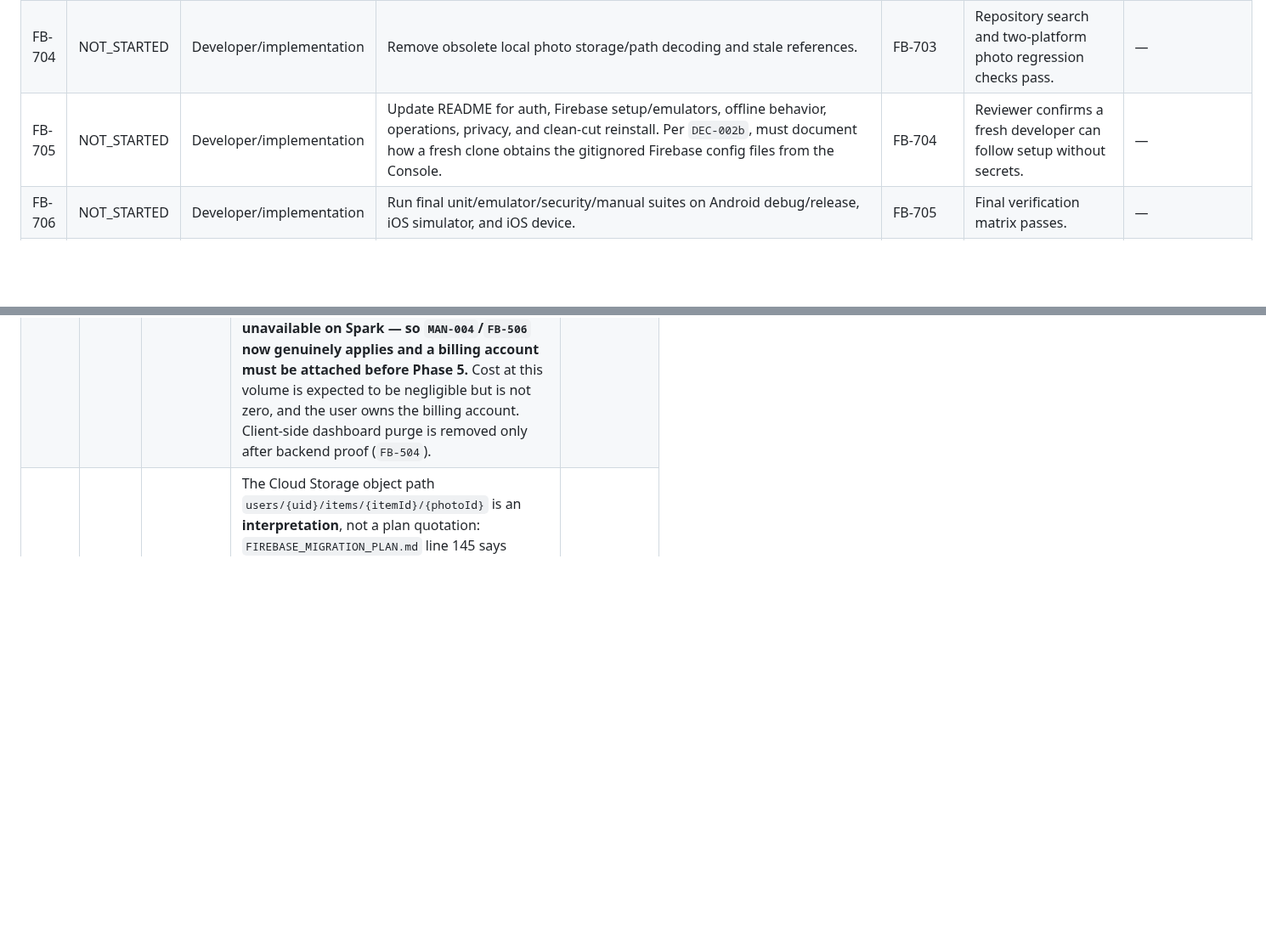
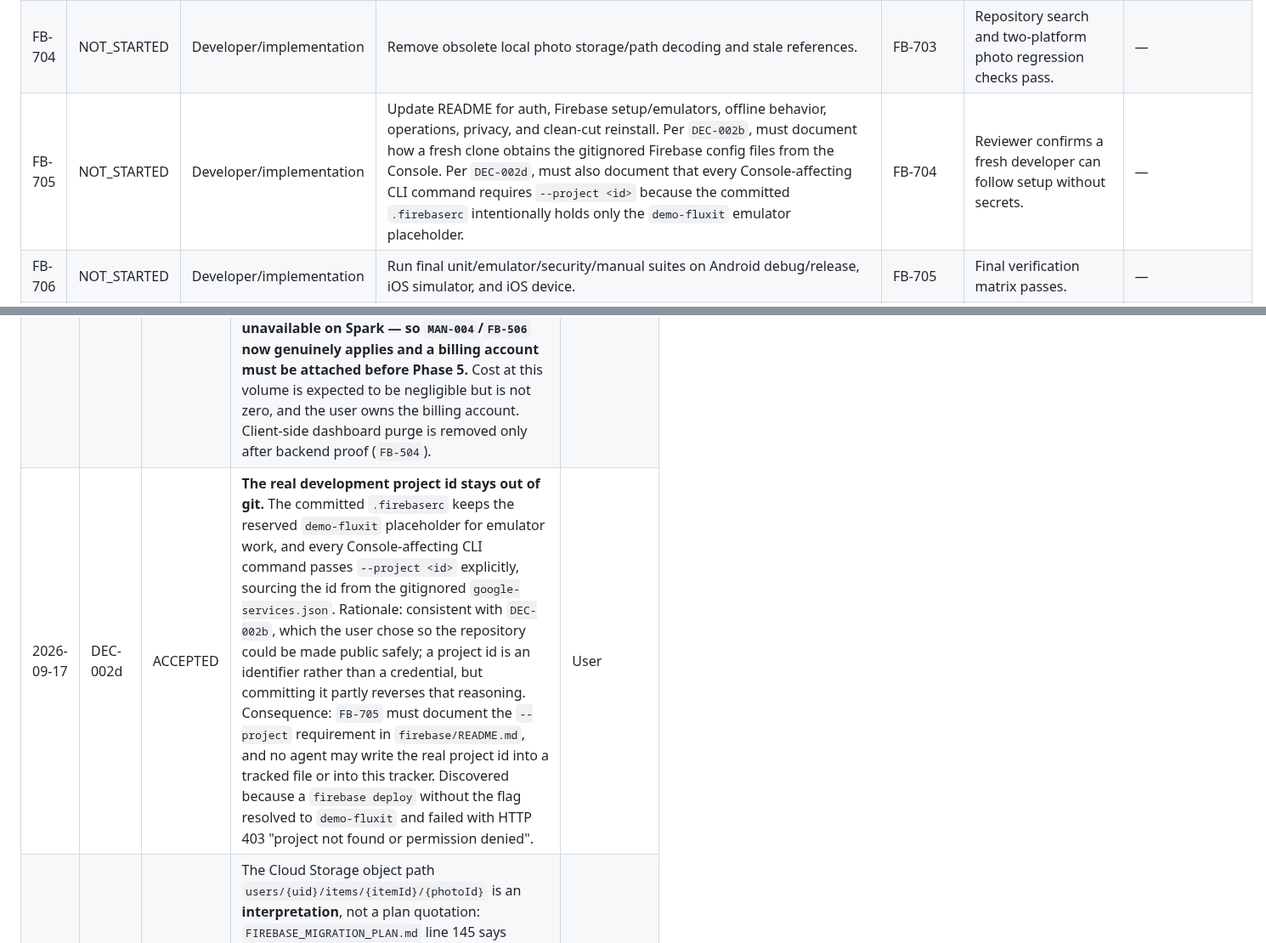
Before and after one commit to franzueto/fluxit-kmp, a Markdown page: FIREBASE_MIGRATION_STATUS.md, 2 parts joined by grey strips. Shown at 85% size. GitHub-like rendering; blank space fills up the shorter version.

Commit message:
Firebase migration: record DEC-002d project-id handling
The committed .firebaserc keeps the demo-fluxit emulator placeholder; the
real development project id stays out of git and is passed explicitly as
--project on Console-affecting CLI commands.

Found when firebase deploy without the flag resolved to demo-fluxit and
failed with HTTP 403. FB-705 must document the flag requirement.

```diff
--- a/FIREBASE_MIGRATION_STATUS.md
+++ b/FIREBASE_MIGRATION_STATUS.md
@@ -183,7 +183,7 @@ Evidence is required before `VERIFIED`; reviewer approval and handoff reconcilia
 | FB-702 | NOT_STARTED | Developer/implementation | Switch production-path bindings to Firebase while retaining a rollback commit. | FB-701 | Debug/release and iOS builds/tests pass with Firebase path. | — |
 | FB-703 | NOT_STARTED | Developer/implementation | Remove Room entities/DAOs/database/repos/plugins/dependencies/KSP/schema/builders. | FB-702 | Clean builds and package/dependency inspection prove Room/SQLite absent. | — |
 | FB-704 | NOT_STARTED | Developer/implementation | Remove obsolete local photo storage/path decoding and stale references. | FB-703 | Repository search and two-platform photo regression checks pass. | — |
-| FB-705 | NOT_STARTED | Developer/implementation | Update README for auth, Firebase setup/emulators, offline behavior, operations, privacy, and clean-cut reinstall. Per `DEC-002b`, must document how a fresh clone obtains the gitignored Firebase config files from the Console. | FB-704 | Reviewer confirms a fresh developer can follow setup without secrets. | — |
+| FB-705 | NOT_STARTED | Developer/implementation | Update README for auth, Firebase setup/emulators, offline behavior, operations, privacy, and clean-cut reinstall. Per `DEC-002b`, must document how a fresh clone obtains the gitignored Firebase config files from the Console. Per `DEC-002d`, must also document that every Console-affecting CLI command requires `--project <id>` because the committed `.firebaserc` intentionally holds only the `demo-fluxit` emulator placeholder. | FB-704 | Reviewer confirms a fresh developer can follow setup without secrets. | — |
 | FB-706 | NOT_STARTED | Developer/implementation | Run final unit/emulator/security/manual suites on Android debug/release, iOS simulator, and iOS device. | FB-705 | Final verification matrix passes. | — |
 | FB-707 | NOT_STARTED | User/manual | Complete MAN-005 production provisioning/deployment, budget alerts, and backup/export approval. | FB-706 | MAN-005 is `PASS` or explicitly `WAIVED`; user-approved production readiness evidence. | — |
 | FB-708 | NOT_STARTED | Orchestrator/gate | Run final production smoke and close migration. | FB-707 | Definition of done checked, reviewer approved, handoff finalized, rollback documented. | — |
@@ -217,6 +217,7 @@ Append resolved or superseded decisions; never erase history.
 | 2026-09-17 | DEC-003a | ACCEPTED | **Clear the Firebase local persistent cache on sign-out** (terminate + clearPersistence, plus the Auth/Storage equivalents). Rationale: user chose the strongest privacy position for shared devices; it also makes `FB-105`'s user A->B isolation objectively testable rather than assumed. Consequence: the first load after a sign-in refetches from the network, so `FB-404` must present that as initial-loading rather than an error state. | User |
 | 2026-09-17 | DEC-003b | ACCEPTED | **Tombstone retention is 30 days.** Rationale: user chose a standard trash-bin window giving real cross-device recovery from accidental deletion. Consequences: this supersedes the current 60-second purge cutoff in `RoomListRepository.purgeExpired`; the 5-second UI undo window is a separate, unchanged concern; tombstones occupy storage for 30 days, so cleanup must actually run on schedule; `FB-201` and Phase 5 must treat 30 days as the eligibility boundary and test the boundary condition. | User |
 | 2026-09-17 | DEC-003c | ACCEPTED | **Cleanup is a scheduled Cloud Functions job** sweeping expired tombstones and their Storage objects, cascading list->items->photos server-side. Rationale: user chose the plan's intended design; it is the only option that reliably cascades without trusting a client. **Consequence requiring user action: this requires the Blaze (pay-as-you-go) plan — Cloud Functions and Cloud Scheduler are unavailable on Spark — so `MAN-004`/`FB-506` now genuinely applies and a billing account must be attached before Phase 5.** Cost at this volume is expected to be negligible but is not zero, and the user owns the billing account. Client-side dashboard purge is removed only after backend proof (`FB-504`). | User |
+| 2026-09-17 | DEC-002d | ACCEPTED | **The real development project id stays out of git.** The committed `.firebaserc` keeps the reserved `demo-fluxit` placeholder for emulator work, and every Console-affecting CLI command passes `--project <id>` explicitly, sourcing the id from the gitignored `google-services.json`. Rationale: consistent with `DEC-002b`, which the user chose so the repository could be made public safely; a project id is an identifier rather than a credential, but committing it partly reverses that reasoning. Consequence: `FB-705` must document the `--project` requirement in `firebase/README.md`, and no agent may write the real project id into a tracked file or into this tracker. Discovered because a `firebase deploy` without the flag resolved to `demo-fluxit` and failed with HTTP 403 "project not found or permission denied". | User |
 | 2026-09-17 | PLAN-005 | ACCEPTED | The Cloud Storage object path `users/{uid}/items/{itemId}/{photoId}` is an **interpretation**, not a plan quotation: `FIREBASE_MIGRATION_PLAN.md` line 145 says photos go under a user-owned path "**such as**" that shape, which is suggestive rather than mandatory. `FB-005` adopted it as the tighter, safer reading and the reviewer endorsed it. Recorded so the choice is auditable rather than appearing to be a literal plan requirement. | `FB-005` review |
 | 2026-09-17 | PLAN-006 | ACCEPTED | Load-bearing constraint from the `FB-005` Storage Rules: the match is **exact-depth with no recursive wildcard**, so `photoRef` must be persisted as exactly `users/{uid}/items/{itemId}/{photoId}` — three fixed segments, and a `photoId` containing `/` is denied. `FB-301` (photoRef rename) and `FB-302` (PhotoStorage contract) must honor this when generating photo identifiers, and must not discover it mid-implementation. | `FB-005` review |
 | 2026-09-17 | PLAN-007 | ACCEPTED | Known path asymmetry: Firestore nests items under `users/{uid}/lists/{listId}/items/{itemId}`, but Storage photos live at `users/{uid}/items/{itemId}/{photoId}` with **no `listId` segment**. Consequence: list-cascade deletion (`FB-503`) cannot sweep a Storage prefix by `listId` and must instead enumerate item documents (which do carry `listId`) to discover their `photoRef`s before deleting the list; orphan reconciliation (`FB-302`, `DEC-003`) can only key on `itemId`. Not a Rules defect — recorded now so Phase 3/5 design accounts for it. | `FB-005` review |
```
